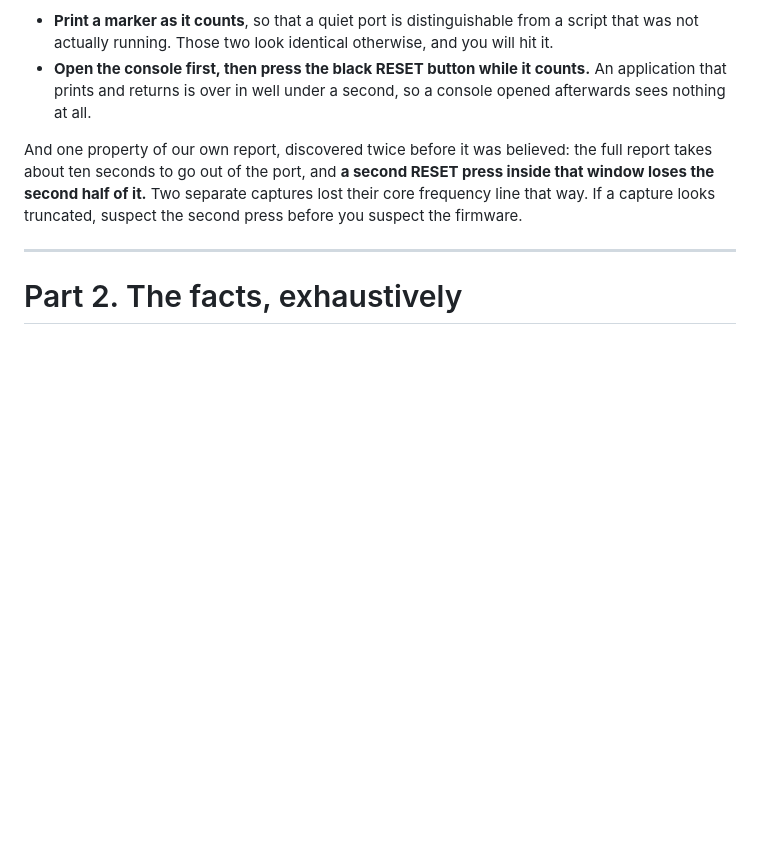
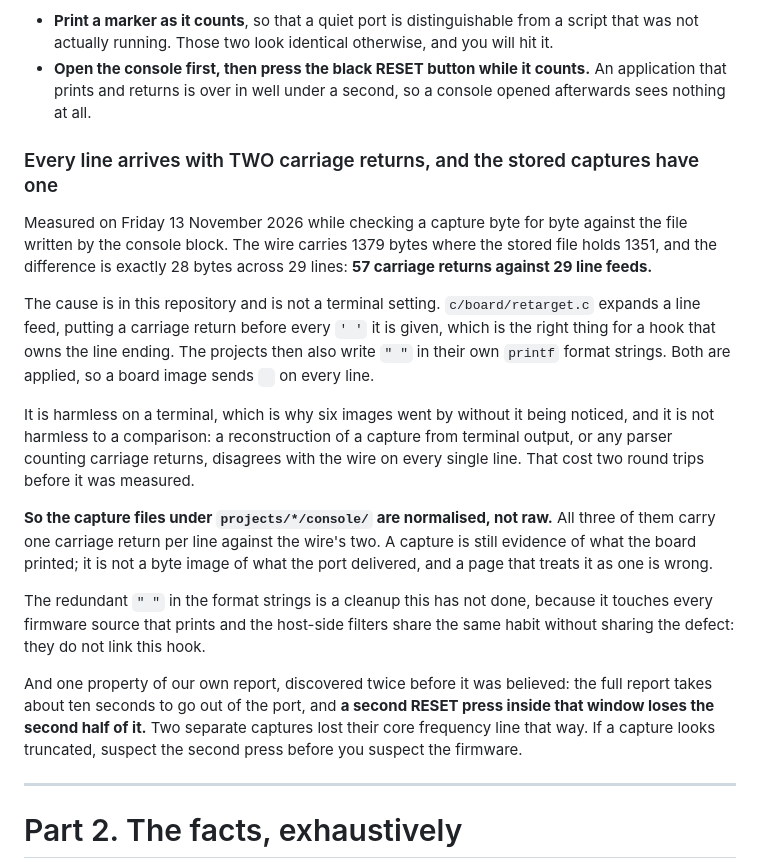
Before and after one commit to ambrosiobing/firmware-nucleo-h7, a Markdown page: docs/the-board-and-the-wiring.md, the part around the change. Drawn GitHub-style; blank space fills up the shorter version.

Commit message:
docs: every console line arrives with two carriage returns, and the captures have one
Measured on Friday 13 November 2026 while checking P14's capture byte for byte
against the file the console block wrote on the bench laptop. The wire carries
1379 bytes where the stored file holds 1351, and the difference is exactly 28
bytes across 29 lines: 57 carriage returns against 29 line feeds.

THE CAUSE IS IN THIS REPOSITORY AND NOT IN A TERMINAL SETTING. c/board/retarget.c
puts a carriage return before every line feed it is given, which is the right
thing for a hook that owns the line ending, and the projects also write the pair
themselves in their printf format strings. Both are applied, so a board image
sends a doubled carriage return on every line.

It is harmless on a terminal, which is how six images went by without it being
noticed, and it is not harmless to a comparison: a reconstruction from terminal
output, or any parser counting carriage returns, disagrees with the wire on every
line. It cost two round trips here before being measured rather than guessed.

SO THE CAPTURE FILES ARE NORMALISED AND NOT RAW. All three under
projects/*/console/ carry one carriage return per line against the wire's two.
A capture is still evidence of what the board printed. It is not a byte image of
what the port delivered, and P14's README no longer implies that it is.

The redundant carriage return in the format strings is NOT cleaned up here. It
reaches 58 files and 974 lines under projects/ and 33 files and 571 lines under
c/, and most of those are host-side filters that share the habit without sharing
the defect, because they do not link this hook. Scoping that properly means
separating the sources that go into a firmware image from the ones that do not,
which is its own change with its own measurement.

Also in this commit: P14's README says how its stored capture relates to the
port, since it is the page that asserts the capture was verified.

```diff
--- a/docs/the-board-and-the-wiring.md
+++ b/docs/the-board-and-the-wiring.md
@@ -240,6 +240,37 @@ Two further details that turn a working reader into a trustworthy one:
 - **Open the console first, then press the black RESET button while it counts.**
   An application that prints and returns is over in well under a second, so a
   console opened afterwards sees nothing at all.
+
+### Every line arrives with TWO carriage returns, and the stored captures have one
+
+Measured on Friday 13 November 2026 while checking a capture byte for byte
+against the file written by the console block. The wire carries 1379 bytes where
+the stored file holds 1351, and the difference is exactly 28 bytes across 29
+lines: **57 carriage returns against 29 line feeds.**
+
+The cause is in this repository and is not a terminal setting. `c/board/retarget.c`
+expands a line feed, putting a carriage return before every `'
+'` it is given,
+which is the right thing for a hook that owns the line ending. The projects then
+also write `"
+"` in their own `printf` format strings. Both are applied, so a
+board image sends `
+` on every line.
+
+It is harmless on a terminal, which is why six images went by without it being
+noticed, and it is not harmless to a comparison: a reconstruction of a capture
+from terminal output, or any parser counting carriage returns, disagrees with the
+wire on every single line. That cost two round trips before it was measured.
+
+**So the capture files under `projects/*/console/` are normalised, not raw.** All
+three of them carry one carriage return per line against the wire's two. A
+capture is still evidence of what the board printed; it is not a byte image of
+what the port delivered, and a page that treats it as one is wrong.
+
+The redundant `"
+"` in the format strings is a cleanup this has not done, because
+it touches every firmware source that prints and the host-side filters share the
+same habit without sharing the defect: they do not link this hook.
 
 And one property of our own report, discovered twice before it was believed: the
 full report takes about ten seconds to go out of the port, and **a second RESET
```
Also changed, not shown: projects/P14-iks5a1-dual-range/README.md (+10 -0 lines).
